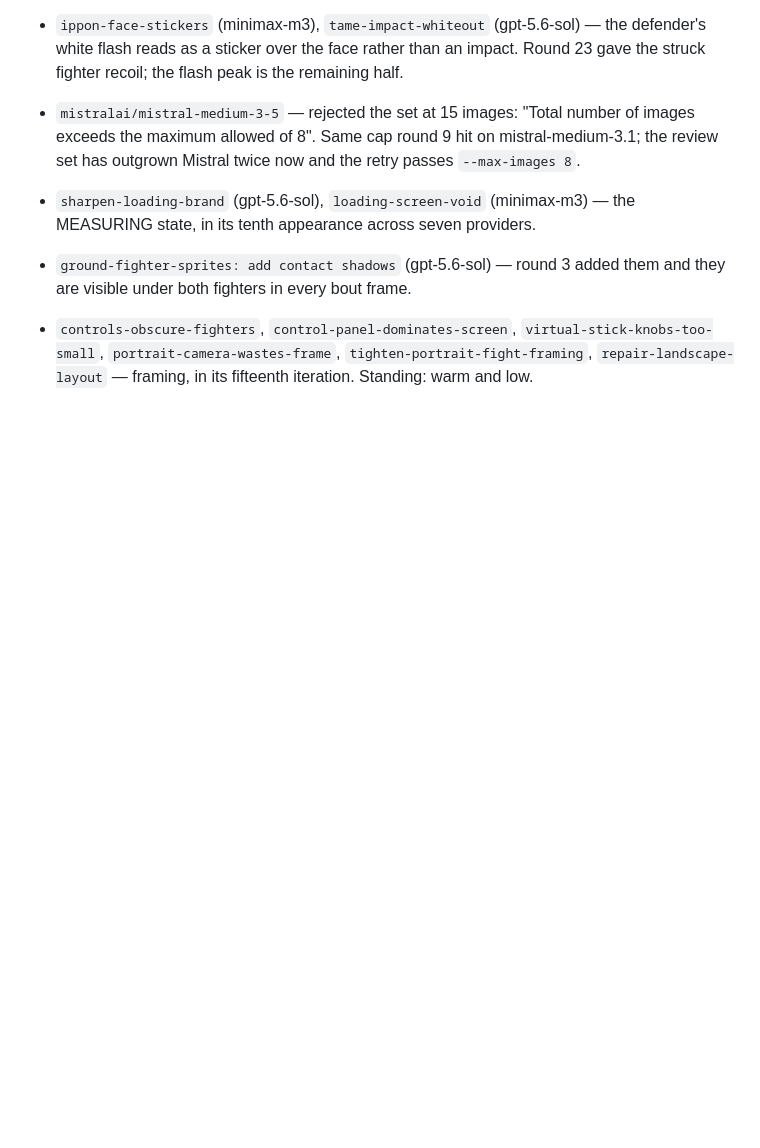
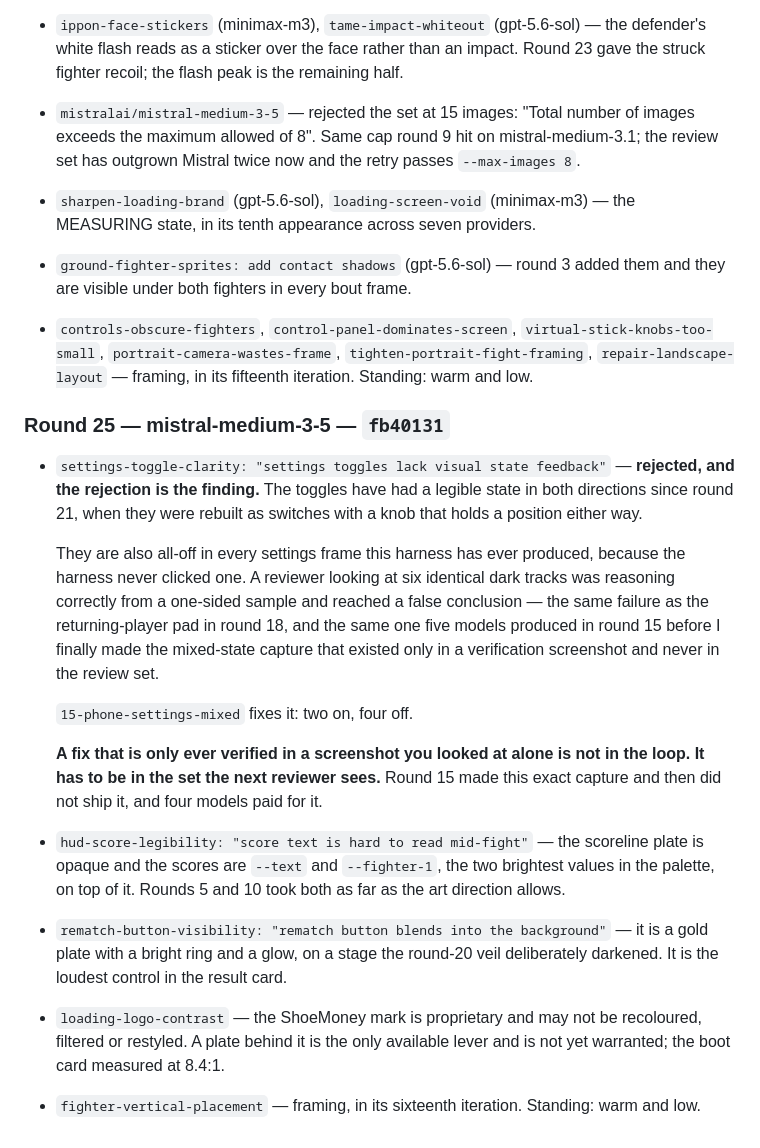
Before and after one commit to shoemoney/sm-karate-kids, a Markdown page: REVIEW-LOOP.md, the part around the change. GitHub-like rendering; blank space fills up the shorter version.

Commit message:
docs: log round 25 — a fix verified only in your own screenshot is not in the loop

```diff
--- a/REVIEW-LOOP.md
+++ b/REVIEW-LOOP.md
@@ -769,3 +769,36 @@ remaining.** The local snapshot was inventing IDs — `glm-4.7v` and
   `virtual-stick-knobs-too-small`, `portrait-camera-wastes-frame`,
   `tighten-portrait-fight-framing`, `repair-landscape-layout` — framing, in its
   fifteenth iteration. Standing: warm and low.
+
+### Round 25 — mistral-medium-3-5 — `fb40131`
+
+- `settings-toggle-clarity: "settings toggles lack visual state feedback"` —
+  **rejected, and the rejection is the finding.** The toggles have had a legible
+  state in both directions since round 21, when they were rebuilt as switches
+  with a knob that holds a position either way.
+
+  They are also all-off in every settings frame this harness has ever produced,
+  because the harness never clicked one. A reviewer looking at six identical
+  dark tracks was reasoning correctly from a one-sided sample and reached a
+  false conclusion — the same failure as the returning-player pad in round 18,
+  and the same one five models produced in round 15 before I finally made the
+  mixed-state capture that existed only in a verification screenshot and never
+  in the review set.
+
+  `15-phone-settings-mixed` fixes it: two on, four off.
+
+  **A fix that is only ever verified in a screenshot you looked at alone is not
+  in the loop. It has to be in the set the next reviewer sees.** Round 15 made
+  this exact capture and then did not ship it, and four models paid for it.
+- `hud-score-legibility: "score text is hard to read mid-fight"` — the scoreline
+  plate is opaque and the scores are `--text` and `--fighter-1`, the two
+  brightest values in the palette, on top of it. Rounds 5 and 10 took both as
+  far as the art direction allows.
+- `rematch-button-visibility: "rematch button blends into the background"` — it
+  is a gold plate with a bright ring and a glow, on a stage the round-20 veil
+  deliberately darkened. It is the loudest control in the result card.
+- `loading-logo-contrast` — the ShoeMoney mark is proprietary and may not be
+  recoloured, filtered or restyled. A plate behind it is the only available
+  lever and is not yet warranted; the boot card measured at 8.4:1.
+- `fighter-vertical-placement` — framing, in its sixteenth iteration. Standing:
+  warm and low.
```
